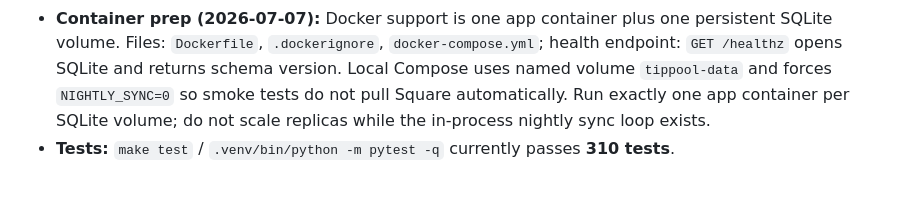
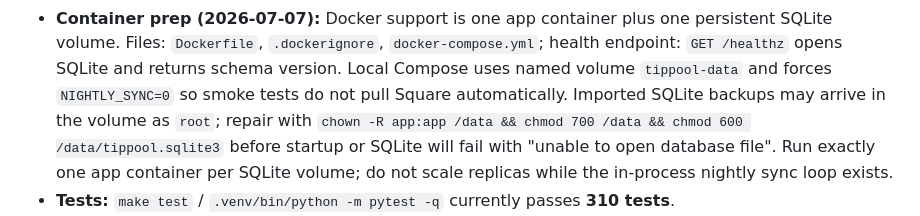
Before and after one commit to SauloCruz/TipPool, a Markdown page: AGENTS.md, the part around the change. GitHub-like rendering; blank space fills up the shorter version.

```diff
--- a/AGENTS.md
+++ b/AGENTS.md
@@ -39,6 +39,9 @@ with:
   `docker-compose.yml`; health endpoint: `GET /healthz` opens SQLite and
   returns schema version. Local Compose uses named volume `tippool-data` and
   forces `NIGHTLY_SYNC=0` so smoke tests do not pull Square automatically.
+  Imported SQLite backups may arrive in the volume as `root`; repair with
+  `chown -R app:app /data && chmod 700 /data && chmod 600 /data/tippool.sqlite3`
+  before startup or SQLite will fail with "unable to open database file".
   Run exactly one app container per SQLite volume; do not scale replicas while
   the in-process nightly sync loop exists.
 - **Tests:** `make test` / `.venv/bin/python -m pytest -q` currently passes
```
Also changed, not shown: README.md (+14 -0 lines).
